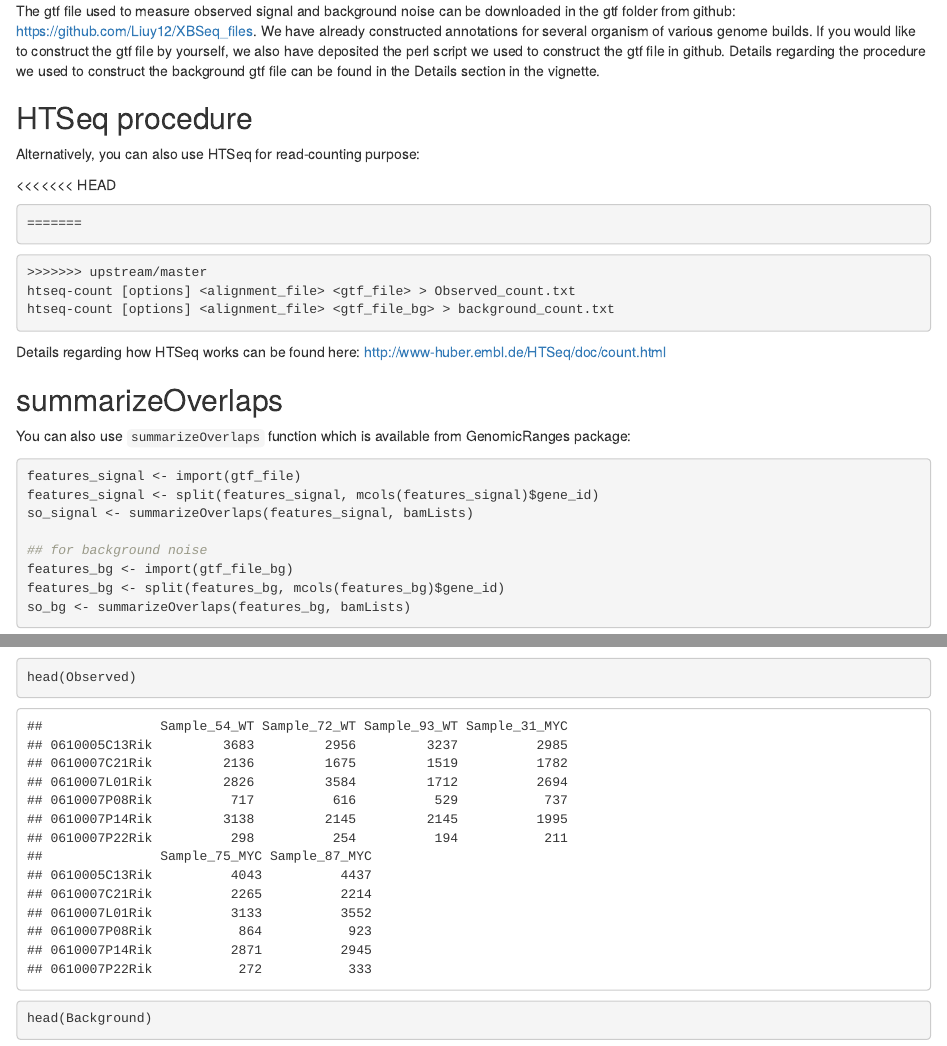
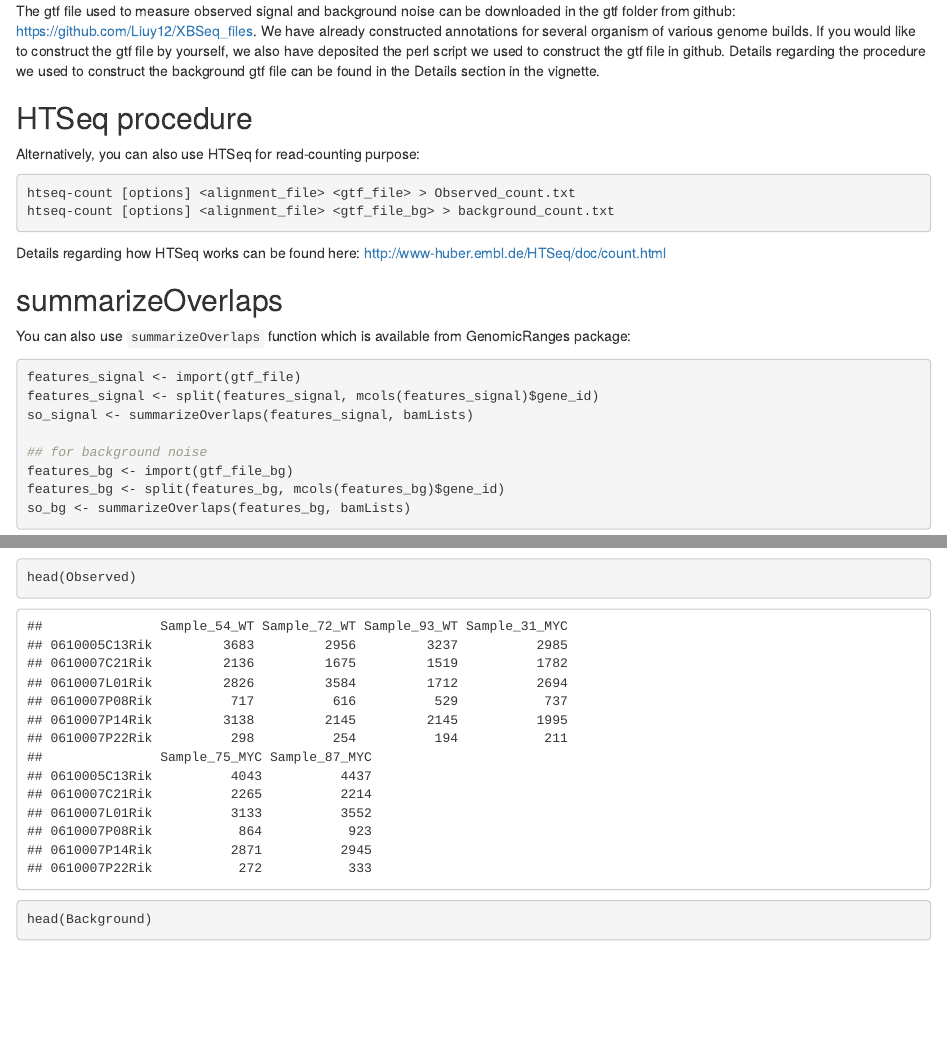
Before and after one commit to Liuy12/XBSeq, an R Markdown document (vignettes/XBSeq.Rmd): the page in a window 1100 px wide, from 1010 px down, and a second part further down, joined at a grey line. Rendered offline with R 4.5, knitr and Pandoc, with nearby package versions; drawn as R Markdown's standard HTML page in place of the format the file asks for; some code elsewhere in the file could not run offline; common packages that the code uses without loading them are loaded.

Commit message:
fix merge conflicts

````diff
--- a/vignettes/XBSeq.Rmd
+++ b/vignettes/XBSeq.Rmd
@@ -54,11 +54,7 @@ The gtf file used to measure observed signal and background noise can be downloa
 
 Alternatively, you can also use HTSeq for read-counting purpose:
 
-<<<<<<< HEAD
 ```{r,engine='python',eval=FALSE, python.reticulate = FALSE}
-=======
-```{r,engine='python',eval=FALSE}
->>>>>>> upstream/master
 htseq-count [options] <alignment_file> <gtf_file> > Observed_count.txt
 htseq-count [options] <alignment_file> <gtf_file_bg> > background_count.txt
 ```
````
Also changed, not shown: 1 other file.
